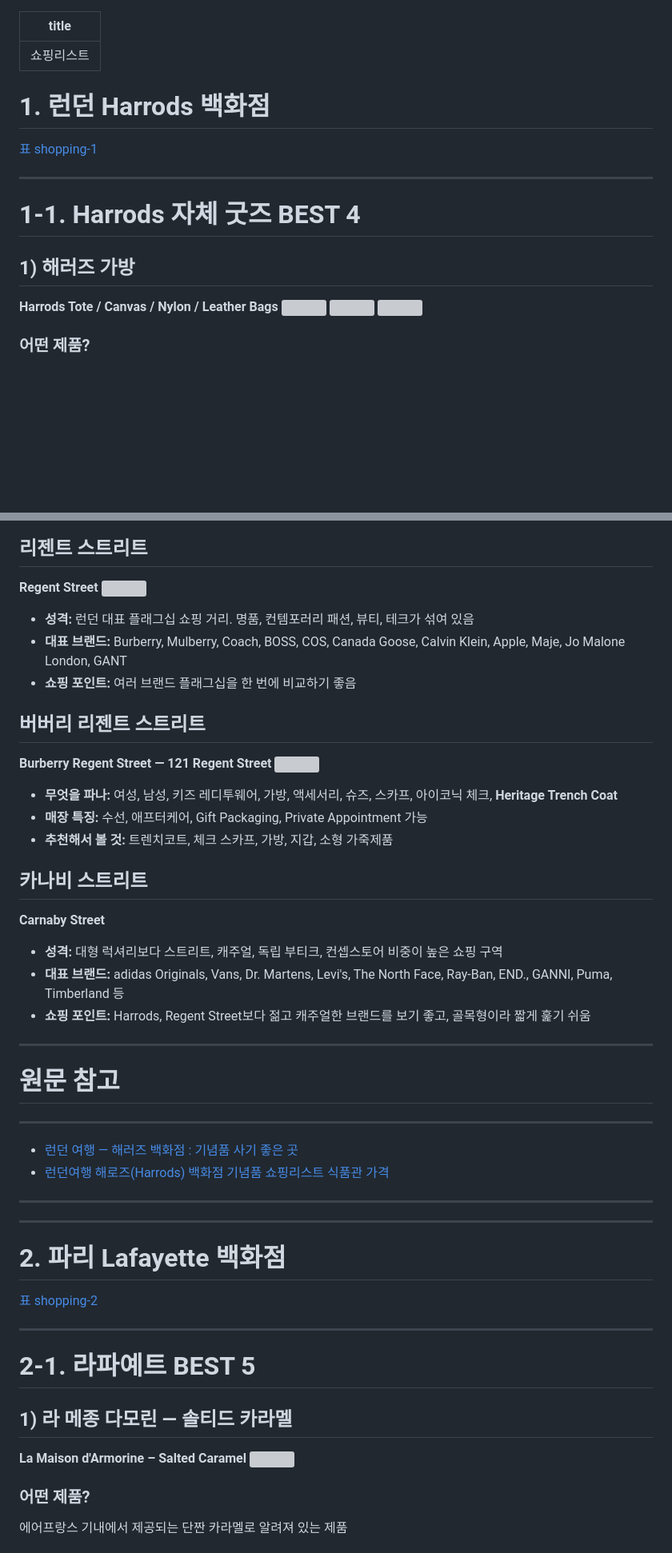
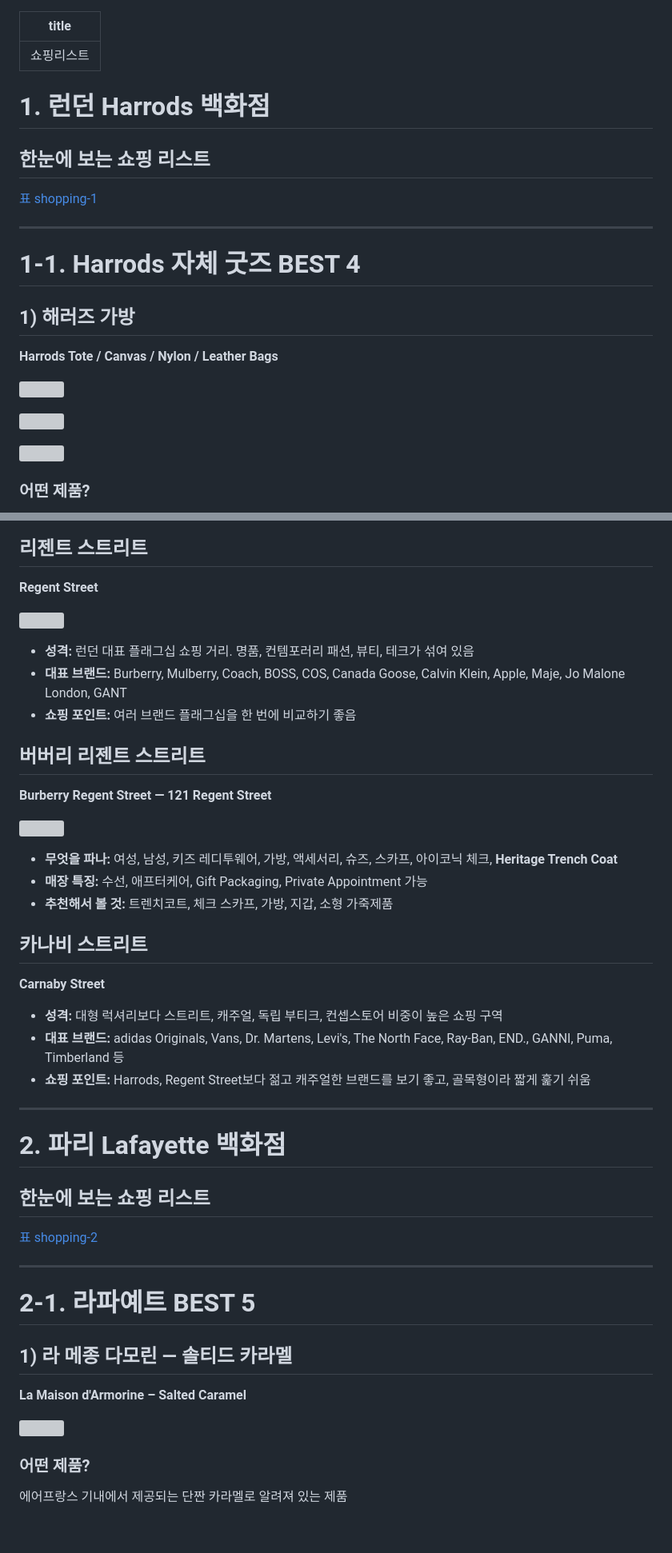
Before and after one commit to jungyh0907/2026-London-Paris, a Markdown page: shopping-list.md, 2 parts joined by grey strips. Shown at 80% size. Rendered like a GitHub page; blank space fills up the shorter version; grey boxes are pictures that could not be loaded.

```diff
--- a/shopping-list.md
+++ b/shopping-list.md
@@ -1,7 +1,10 @@
 ---
 title: 쇼핑리스트
 ---
+
 # 1. 런던 Harrods 백화점
+
+## 한눈에 보는 쇼핑 리스트
 
 [표 shopping-1](tables/shopping-01.json)
 
@@ -12,8 +15,11 @@ title: 쇼핑리스트
 ## 1) 해러즈 가방
 
 **Harrods Tote / Canvas / Nylon / Leather Bags**
+
 ![](https://lh3.googleusercontent.com/d/1jlXfcJGYvOHWE5s-U_-JxdV-cFpBhLpB=w560-h420)
+
 ![](https://lh3.googleusercontent.com/d/12r_taCSl53hCkHfgJ2gukuz9uXXx110G=w560-h420)
+
 ![](https://lh3.googleusercontent.com/d/1pUNURyERaxL5wvi01zRKZkcp_DZK8CaK=w560-h420)
 
 ### 어떤 제품?
@@ -308,6 +339,7 @@ Harrods 공식 기준 **Ground Floor의 Chocolate Hall**에 자체 초콜릿과
 ## 리젠트 스트리트
 
 **Regent Street**
+
 ![](https://lh3.googleusercontent.com/d/1j1spLgbOXhyF0d5_Kc5glcafVFl72Lbi=w560-h420)
 
 - **성격:** 런던 대표 플래그십 쇼핑 거리. 명품, 컨템포러리 패션, 뷰티, 테크가 섞여 있음
@@ -317,6 +349,7 @@ Harrods 공식 기준 **Ground Floor의 Chocolate Hall**에 자체 초콜릿과
 ## 버버리 리젠트 스트리트
 
 **Burberry Regent Street — 121 Regent Street**
+
 ![](https://lh3.googleusercontent.com/d/1q6kFo5_M40kT-oGjzp4TImpEaWYF1ugq=w560-h420)
 
 - **무엇을 파나:** 여성, 남성, 키즈 레디투웨어, 가방, 액세서리, 슈즈, 스카프, 아이코닉 체크, **Heritage Trench Coat**
@@ -326,25 +359,15 @@ Harrods 공식 기준 **Ground Floor의 Chocolate Hall**에 자체 초콜릿과
 ## 카나비 스트리트
 
 **Carnaby Street**
-
 - **성격:** 대형 럭셔리보다 스트리트, 캐주얼, 독립 부티크, 컨셉스토어 비중이 높은 쇼핑 구역
 - **대표 브랜드:** adidas Originals, Vans, Dr. Martens, Levi's, The North Face, Ray-Ban, END., GANNI, Puma, Timberland 등
 - **쇼핑 포인트:** Harrods, Regent Street보다 젊고 캐주얼한 브랜드를 보기 좋고, 골목형이라 짧게 훑기 쉬움
 
 ---
 
-# 원문 참고
+# 2. 파리 Lafayette 백화점
 
----
-
-- [런던 여행 — 해러즈 백화점 : 기념품 사기 좋은 곳](https://blog.naver.com/sejinyong/224287580382)
-- [런던여행 해로즈(Harrods) 백화점 기념품 쇼핑리스트 식품관 가격](https://blog.naver.com/sujittw/224166086361)
-
----
-
----
-
-# 2. 파리 Lafayette 백화점
+## 한눈에 보는 쇼핑 리스트
 
 [표 shopping-2](tables/shopping-02.json)
 
@@ -355,6 +378,7 @@ Harrods 공식 기준 **Ground Floor의 Chocolate Hall**에 자체 초콜릿과
 ## 1) 라 메종 다모린 — 솔티드 카라멜
 
 **La Maison d'Armorine – Salted Caramel**
+
 ![](https://lh3.googleusercontent.com/d/1owLrq4A291cDq3j6EztPsOtK2b_gNhx7=w560-h420)
 
 ### 어떤 제품?
```
Also changed, not shown: other parts of shopping-list.md (+108 -11 lines).
